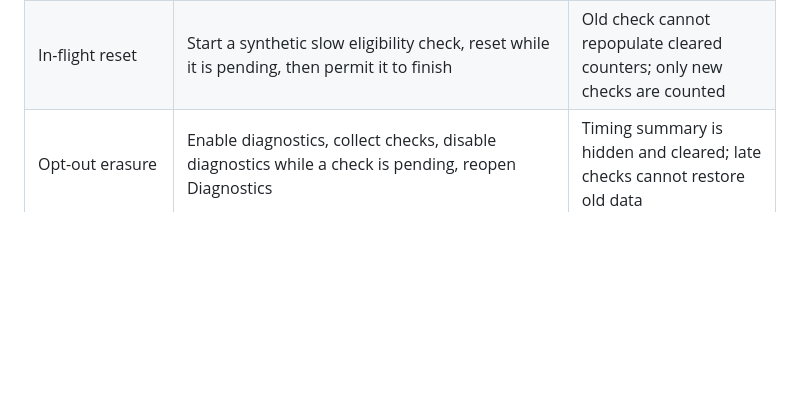
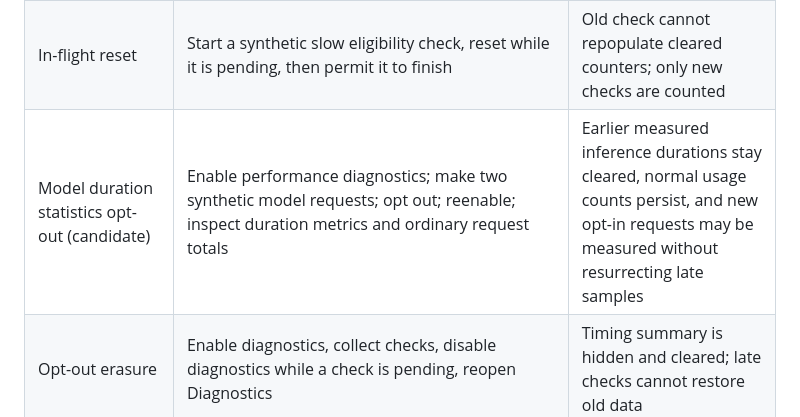
Before and after one commit to sanskarIN/LineLoom, a Markdown page: docs/qa/v1.2.5-manual-acceptance.md, the part around the change. Drawn GitHub-style; blank space fills up the shorter version.

Commit message:
docs(qa): add inference duration opt-out acceptance case

```diff
--- a/docs/qa/v1.2.5-manual-acceptance.md
+++ b/docs/qa/v1.2.5-manual-acceptance.md
@@ -25,6 +25,7 @@ Mark each cell **PASS**, **FAIL**, **BLOCKED** or **NOT RUN** and record the rel
 | Opt-in visibility | With `lineloom.performanceDiagnostics=false`, check Quick Actions and Session Activity; then enable it and refresh | Reset action stays available from Command Palette; Quick Actions and sidebar show it **only when opted in** |
 | Reset behavior | Opt in; make multiple allowed/blocked synthetic eligibility checks; open Diagnostics; run Reset; open Diagnostics again | Eligibility counters are cleared; opt-in remains enabled, and subsequent checks produce fresh aggregates |
 | In-flight reset | Start a synthetic slow eligibility check, reset while it is pending, then permit it to finish | Old check cannot repopulate cleared counters; only new checks are counted |
+| Model duration statistics opt-out (candidate) | Enable performance diagnostics; make two synthetic model requests; opt out; reenable; inspect duration metrics and ordinary request totals | Earlier measured inference durations stay cleared, normal usage counts persist, and new opt-in requests may be measured without resurrecting late samples |
 | Opt-out erasure | Enable diagnostics, collect checks, disable diagnostics while a check is pending, reopen Diagnostics | Timing summary is hidden and cleared; late checks cannot restore old data |
 | Ignore policy document hard exclusions | Open synthetic root/nested `.gitignore`, `.lineloomignore`, `.dockerignore`, and `.npmignore` files and trigger privacy preflight; test manual generation if the editor associates a supported language | Policy documents are always denied, irrespective of their contents or missing ignore rules; no `/api/generate` call is made |
 | Malformed ignore files | In the disposable workspace, write invalid UTF-8 bytes or a NUL to a local `.lineloomignore` or `.gitignore`; request a completion for an ordinary synthetic file | Policy fails closed; no `/api/generate` call is made |
```
